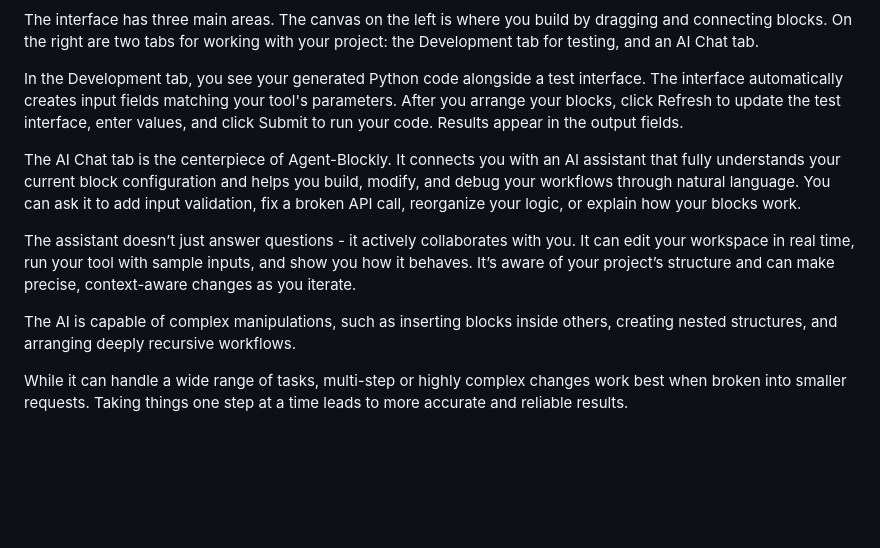
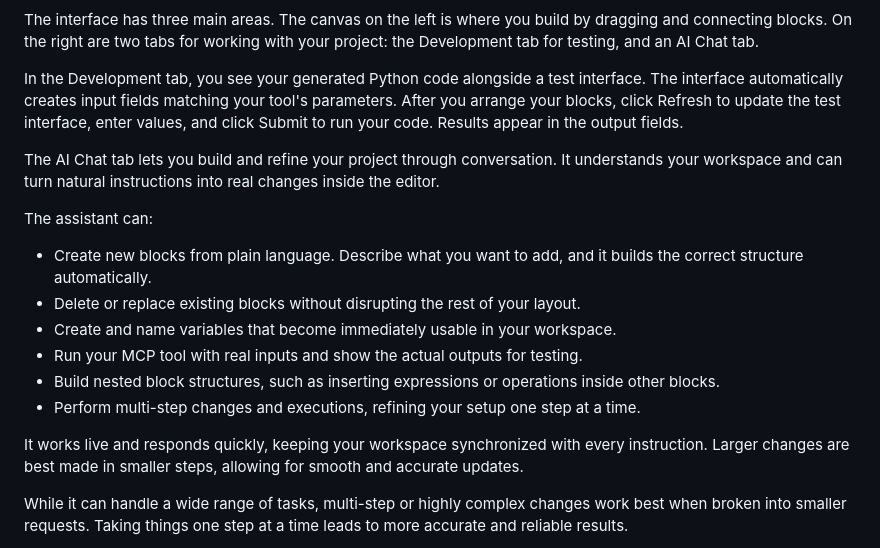
Before and after one commit to owenkaplinsky/MCP-Blockly, a Markdown page: README.md, the part around the change. Rendered like a GitHub page; blank space fills up the shorter version.

```diff
--- a/README.md
+++ b/README.md
@@ -10,11 +10,17 @@ The interface has three main areas. The canvas on the left is where you build by
 
 In the Development tab, you see your generated Python code alongside a test interface. The interface automatically creates input fields matching your tool's parameters. After you arrange your blocks, click Refresh to update the test interface, enter values, and click Submit to run your code. Results appear in the output fields.
 
-The AI Chat tab is the centerpiece of Agent-Blockly. It connects you with an AI assistant that fully understands your current block configuration and helps you build, modify, and debug your workflows through natural language. You can ask it to add input validation, fix a broken API call, reorganize your logic, or explain how your blocks work.
+The AI Chat tab lets you build and refine your project through conversation. It understands your workspace and can turn natural instructions into real changes inside the editor.
 
-The assistant doesn’t just answer questions - it actively collaborates with you. It can edit your workspace in real time, run your tool with sample inputs, and show you how it behaves. It’s aware of your project’s structure and can make precise, context-aware changes as you iterate.
+The assistant can:
+- Create new blocks from plain language. Describe what you want to add, and it builds the correct structure automatically.
+- Delete or replace existing blocks without disrupting the rest of your layout.
+- Create and name variables that become immediately usable in your workspace.
+- Run your MCP tool with real inputs and show the actual outputs for testing.
+- Build nested block structures, such as inserting expressions or operations inside other blocks.
+- Perform multi-step changes and executions, refining your setup one step at a time.
 
-The AI is capable of complex manipulations, such as inserting blocks inside others, creating nested structures, and arranging deeply recursive workflows.
+It works live and responds quickly, keeping your workspace synchronized with every instruction. Larger changes are best made in smaller steps, allowing for smooth and accurate updates.
 
 While it can handle a wide range of tasks, multi-step or highly complex changes work best when broken into smaller requests. Taking things one step at a time leads to more accurate and reliable results.
 
```
